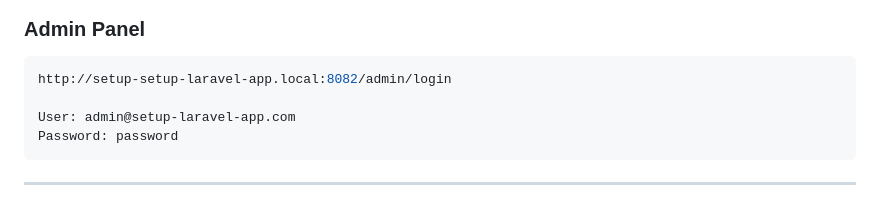
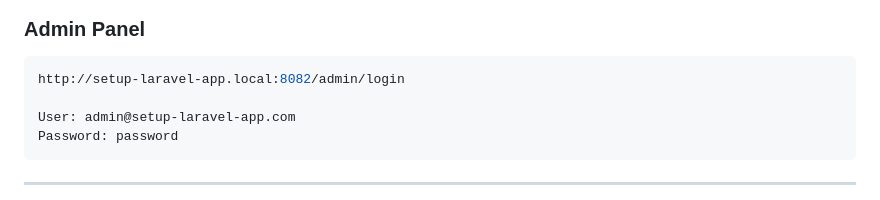
Before and after one commit to vinoles/setup-laravel-app, a Markdown page: README.md, the part around the change. Drawn GitHub-style.

Commit message:
Update README.md
Co-authored-by: gemini-code-assist[bot] <176961590+gemini-code-assist[bot]@users.noreply.github.com>

````diff
--- a/README.md
+++ b/README.md
@@ -106,7 +106,7 @@ http://setup-laravel-app.local:8082/api/v1/documentation
 
 ### Admin Panel
 ```bash
-http://setup-setup-laravel-app.local:8082/admin/login
+http://setup-laravel-app.local:8082/admin/login
 
 User: admin@setup-laravel-app.com
 Password: password
````
